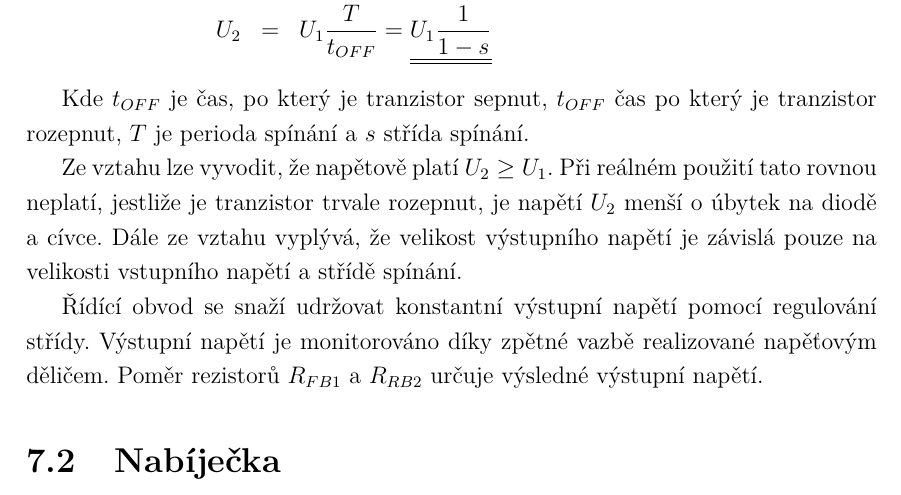
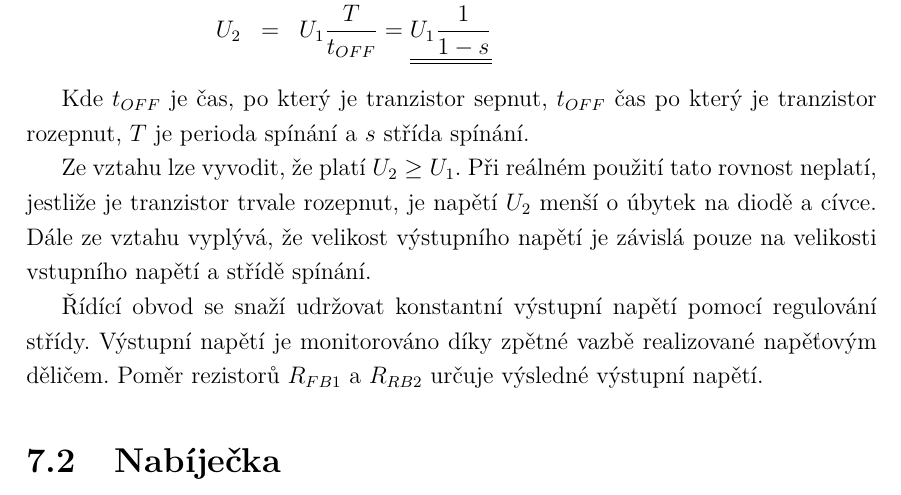
Before and after one commit to wykys/vut-bachelor-thesis, a LaTeX thesis (book.tex, which reads book/text/solution/napajeni.tex): part of page 37 of 68, cut so that both start at the same text. Compiled offline with pdfLaTeX.

Commit message:
Update napajeni.tex

```diff
--- a/book/text/solution/napajeni.tex
+++ b/book/text/solution/napajeni.tex
@@ -34,7 +34,7 @@ Odvození výstupního napětí zvyšujícího měniče pro ideální spínací
 
 Kde $t_{OFF}$ je čas, po který je tranzistor sepnut, $t_{OFF}$ čas po který je tranzistor rozepnut, $T$ je perioda spínání a $s$ střída spínání.
 
-Ze vztahu lze vyvodit, že napětově platí $U_2 \geq U_1$. Při reálném použití tato rovnou neplatí, jestliže je tranzistor trvale rozepnut, je napětí $U_2$ menší o úbytek na diodě a cívce. Dále ze vztahu vyplývá, že velikost výstupního napětí je závislá pouze na velikosti vstupního napětí a střídě spínání.
+Ze vztahu lze vyvodit, že platí $U_2 \geq U_1$. Při reálném použití tato rovnost neplatí, jestliže je tranzistor trvale rozepnut, je napětí $U_2$ menší o úbytek na diodě a cívce. Dále ze vztahu vyplývá, že velikost výstupního napětí je závislá pouze na velikosti vstupního napětí a střídě spínání.
 
 Řídící obvod se snaží udržovat konstantní výstupní napětí pomocí regulování střídy. Výstupní napětí je monitorováno díky zpětné vazbě realizované napěťovým děličem. Poměr rezistorů $R_{FB1}$ a $R_{RB2}$ určuje výsledné výstupní napětí.
 
```
